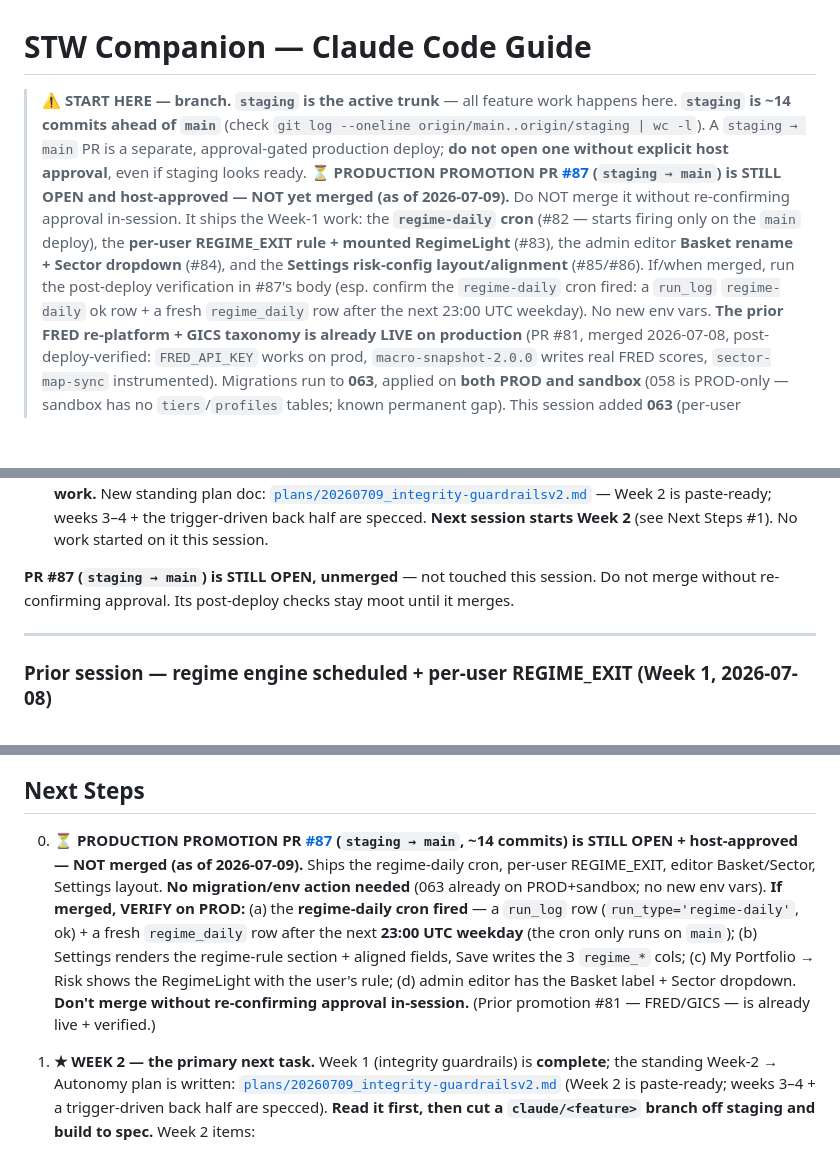
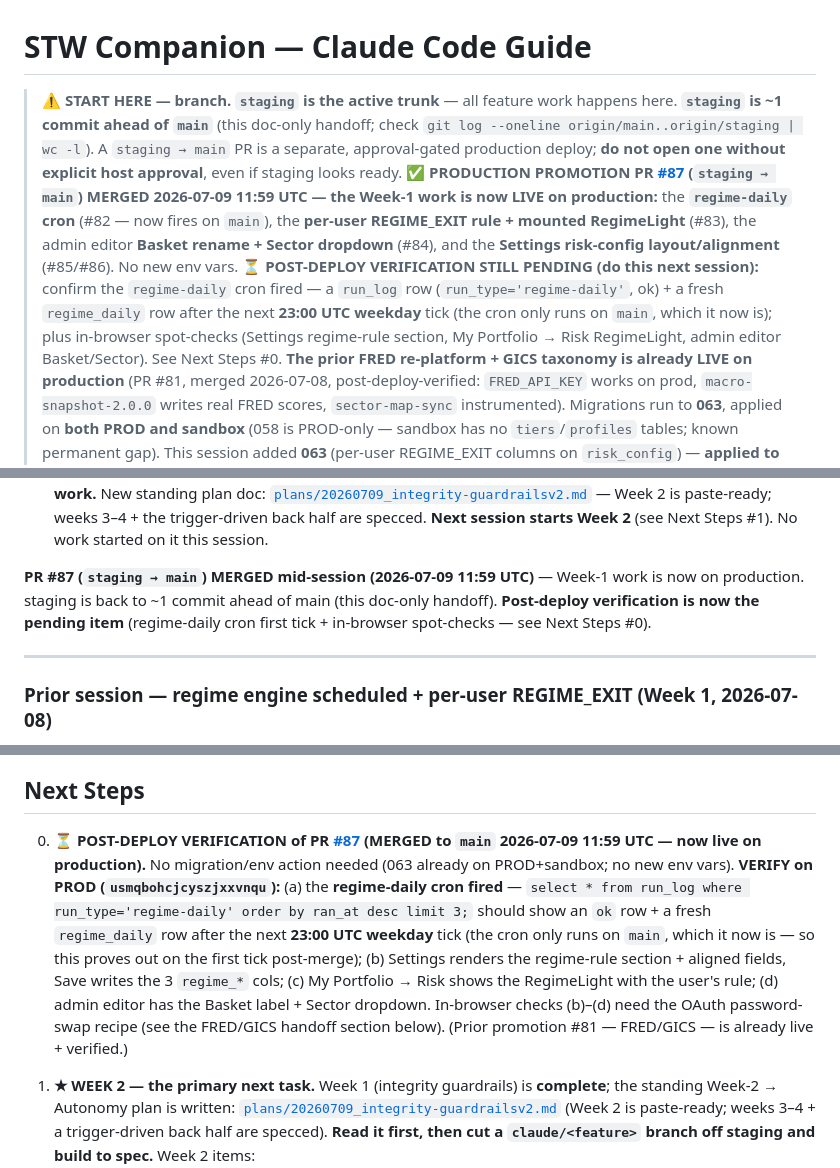
Before and after one commit to claudiachez/stw-companion, a Markdown page: CLAUDE.md, 3 parts joined by grey strips. Drawn GitHub-style; blank space fills up the shorter version.

Commit message:
CLAUDE.md: PR #87 merged to main mid-session — Week-1 work now live on production
#87 (staging → main) merged 2026-07-09 11:59 UTC. Update banner + Current Status +
Next Steps #0: promotion is done; post-deploy verification (regime-daily cron first
tick + in-browser spot-checks) is now the pending item.

Co-Authored-By: Claude Opus 4.8 <noreply@anthropic.com>

```diff
--- a/CLAUDE.md
+++ b/CLAUDE.md
@@ -1,17 +1,18 @@
 # STW Companion — Claude Code Guide
 
 > **⚠️ START HERE — branch.** **`staging` is the active trunk** — all feature work happens here.
-> **`staging` is ~14 commits ahead of `main`** (check `git log --oneline origin/main..origin/staging | wc -l`).
-> A `staging → main` PR is a separate, approval-gated production deploy; **do not open one without
-> explicit host approval**, even if staging looks ready.
-> **⏳ PRODUCTION PROMOTION PR [#87](https://github.com/claudiachez/stw-companion/pull/87)
-> (`staging → main`) is STILL OPEN and host-approved — NOT yet merged (as of 2026-07-09).** Do NOT
-> merge it without re-confirming approval in-session. It ships the Week-1 work: the **`regime-daily`
-> cron** (#82 — starts firing only on the `main` deploy), the **per-user REGIME_EXIT rule + mounted
+> **`staging` is ~1 commit ahead of `main`** (this doc-only handoff; check `git log --oneline
+> origin/main..origin/staging | wc -l`). A `staging → main` PR is a separate, approval-gated production
+> deploy; **do not open one without explicit host approval**, even if staging looks ready.
+> **✅ PRODUCTION PROMOTION PR [#87](https://github.com/claudiachez/stw-companion/pull/87)
+> (`staging → main`) MERGED 2026-07-09 11:59 UTC — the Week-1 work is now LIVE on production:** the
+> **`regime-daily` cron** (#82 — now fires on `main`), the **per-user REGIME_EXIT rule + mounted
 > RegimeLight** (#83), the admin editor **Basket rename + Sector dropdown** (#84), and the **Settings
-> risk-config layout/alignment** (#85/#86). If/when merged, run the post-deploy verification in #87's
-> body (esp. confirm the `regime-daily` cron fired: a `run_log` `regime-daily` ok row + a fresh
-> `regime_daily` row after the next 23:00 UTC weekday). No new env vars.
+> risk-config layout/alignment** (#85/#86). No new env vars. **⏳ POST-DEPLOY VERIFICATION STILL PENDING
+> (do this next session):** confirm the `regime-daily` cron fired — a `run_log` row
+> (`run_type='regime-daily'`, ok) + a fresh `regime_daily` row after the next **23:00 UTC weekday** tick
+> (the cron only runs on `main`, which it now is); plus in-browser spot-checks (Settings regime-rule
+> section, My Portfolio → Risk RegimeLight, admin editor Basket/Sector). See Next Steps #0.
 > **The prior FRED re-platform + GICS taxonomy is already LIVE on production** (PR #81, merged
 > 2026-07-08, post-deploy-verified: `FRED_API_KEY` works on prod, `macro-snapshot-2.0.0` writes real
 > FRED scores, `sector-map-sync` instrumented).
@@ -84,8 +85,10 @@ correction in the Week-1 report + the new Week-2 plan doc).** What happened:
    — Week 2 is paste-ready; weeks 3–4 + the trigger-driven back half are specced. **Next session starts
    Week 2** (see Next Steps #1). No work started on it this session.
 
-**PR #87 (`staging → main`) is STILL OPEN, unmerged** — not touched this session. Do not merge without
-re-confirming approval. Its post-deploy checks stay moot until it merges.
+**PR #87 (`staging → main`) MERGED mid-session (2026-07-09 11:59 UTC)** — Week-1 work is now on
+production. staging is back to ~1 commit ahead of main (this doc-only handoff). **Post-deploy
+verification is now the pending item** (regime-daily cron first tick + in-browser spot-checks — see
+Next Steps #0).
 
 ---
 
@@ -492,16 +495,16 @@ it, shipped it to production, then separately investigated + fixed a live data-i
 
 ## Next Steps
 
-0. **⏳ PRODUCTION PROMOTION PR [#87](https://github.com/claudiachez/stw-companion/pull/87)
-   (`staging → main`, ~14 commits) is STILL OPEN + host-approved — NOT merged (as of 2026-07-09).**
-   Ships the regime-daily cron, per-user REGIME_EXIT, editor Basket/Sector, Settings layout. **No
-   migration/env action needed** (063 already on PROD+sandbox; no new env vars). **If merged, VERIFY on
-   PROD:** (a) the **regime-daily cron fired** — a `run_log` row (`run_type='regime-daily'`, ok) + a
-   fresh `regime_daily` row after the next **23:00 UTC weekday** (the cron only runs on `main`);
-   (b) Settings renders the regime-rule section + aligned fields, Save writes the 3 `regime_*` cols;
-   (c) My Portfolio → Risk shows the RegimeLight with the user's rule; (d) admin editor has the Basket
-   label + Sector dropdown. **Don't merge without re-confirming approval in-session.** (Prior promotion
-   #81 — FRED/GICS — is already live + verified.)
+0. **⏳ POST-DEPLOY VERIFICATION of PR [#87](https://github.com/claudiachez/stw-companion/pull/87)
+   (MERGED to `main` 2026-07-09 11:59 UTC — now live on production).** No migration/env action needed
+   (063 already on PROD+sandbox; no new env vars). **VERIFY on PROD (`usmqbohcjcyszjxxvnqu`):**
+   (a) the **regime-daily cron fired** — `select * from run_log where run_type='regime-daily' order by
+   ran_at desc limit 3;` should show an `ok` row + a fresh `regime_daily` row after the next **23:00 UTC
+   weekday** tick (the cron only runs on `main`, which it now is — so this proves out on the first tick
+   post-merge); (b) Settings renders the regime-rule section + aligned fields, Save writes the 3
+   `regime_*` cols; (c) My Portfolio → Risk shows the RegimeLight with the user's rule; (d) admin editor
+   has the Basket label + Sector dropdown. In-browser checks (b)–(d) need the OAuth password-swap recipe
+   (see the FRED/GICS handoff section below). (Prior promotion #81 — FRED/GICS — is already live + verified.)
 
 1. **★ WEEK 2 — the primary next task.** Week 1 (integrity guardrails) is **complete**; the standing
    Week-2 → Autonomy plan is written: [`plans/20260709_integrity-guardrailsv2.md`](plans/20260709_integrity-guardrailsv2.md)
```
